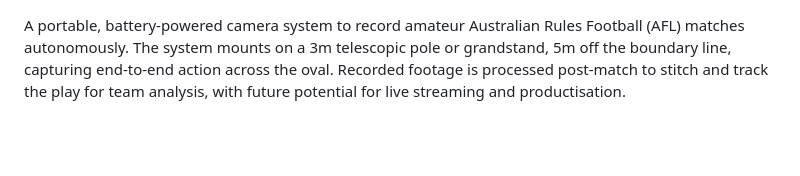
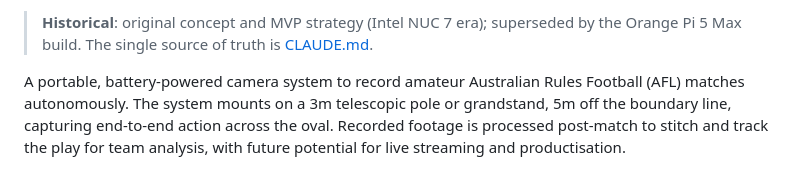
Before and after one commit to HamishMatthews/afl-cam, a Markdown page: docs/archive/project-overview.md, the part around the change. Drawn GitHub-style; blank space fills up the shorter version.

Commit message:
Docs: archive the stale project overview too
The "# Project Overview.md" file from the initial commit still describes
the Intel NUC 7 / USB 2.0 MVP and is not referenced anywhere. Move it to
docs/archive/ under a clean name with a historical header, like the other
archived design plans.

```diff
--- a/# Project Overview.md
+++ b/docs/archive/project-overview.md
@@ -1,3 +1,5 @@
+> **Historical**: original concept and MVP strategy (Intel NUC 7 era); superseded by the Orange Pi 5 Max build. The single source of truth is [CLAUDE.md](../../CLAUDE.md).
+
 A portable, battery-powered camera system to record amateur Australian Rules Football (AFL) matches autonomously. The system mounts on a 3m telescopic pole or grandstand, 5m off the boundary line, capturing end-to-end action across the oval. Recorded footage is processed post-match to stitch and track the play for team analysis, with future potential for live streaming and productisation.
 # Problem Statement
 
```
